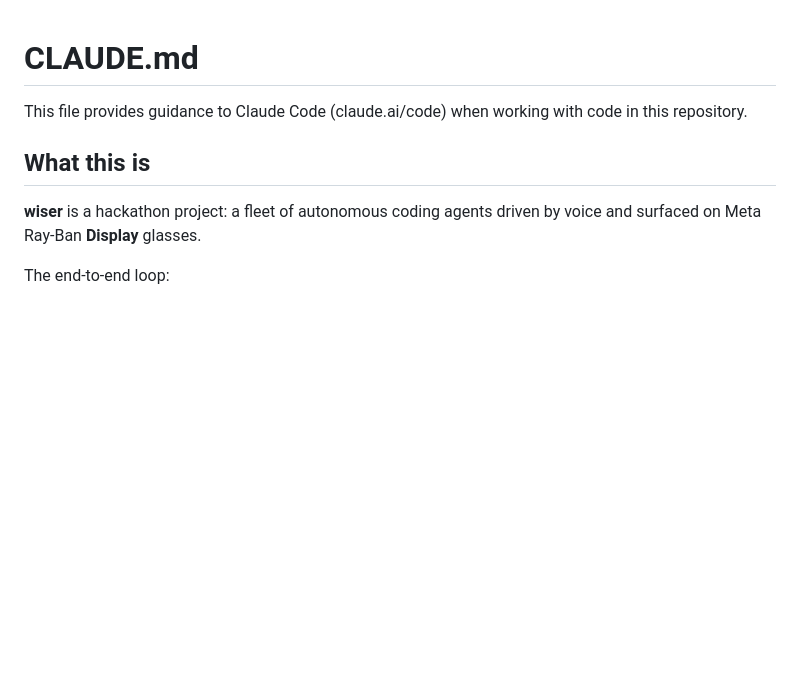
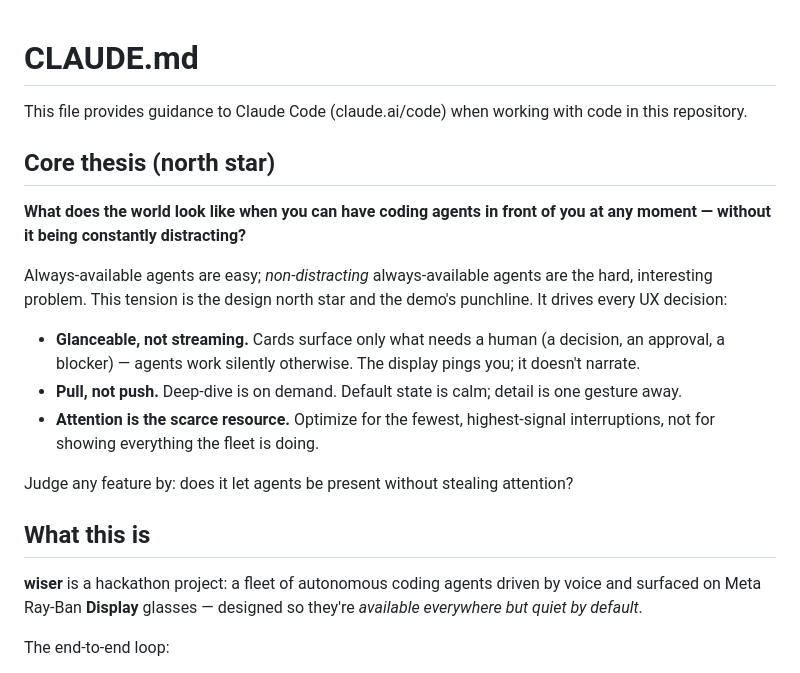
Before and after one commit to Shoshin23/wiser, a Markdown page: CLAUDE.md, the part around the change. Rendered like a GitHub page; blank space fills up the shorter version.

Commit message:
Add team skill; sharpen core thesis to ambient non-distracting agents

```diff
--- a/CLAUDE.md
+++ b/CLAUDE.md
@@ -2,9 +2,26 @@
 
 This file provides guidance to Claude Code (claude.ai/code) when working with code in this repository.
 
+## Core thesis (north star)
+
+**What does the world look like when you can have coding agents in front of you at any moment — without it
+being constantly distracting?**
+
+Always-available agents are easy; *non-distracting* always-available agents are the hard, interesting
+problem. This tension is the design north star and the demo's punchline. It drives every UX decision:
+
+- **Glanceable, not streaming.** Cards surface only what needs a human (a decision, an approval, a
+  blocker) — agents work silently otherwise. The display pings you; it doesn't narrate.
+- **Pull, not push.** Deep-dive is on demand. Default state is calm; detail is one gesture away.
+- **Attention is the scarce resource.** Optimize for the fewest, highest-signal interruptions, not for
+  showing everything the fleet is doing.
+
+Judge any feature by: does it let agents be present without stealing attention?
+
 ## What this is
 
-**wiser** is a hackathon project: a fleet of autonomous coding agents driven by voice and surfaced on Meta Ray-Ban **Display** glasses.
+**wiser** is a hackathon project: a fleet of autonomous coding agents driven by voice and surfaced on Meta
+Ray-Ban **Display** glasses — designed so they're *available everywhere but quiet by default*.
 
 The end-to-end loop:
 
```
